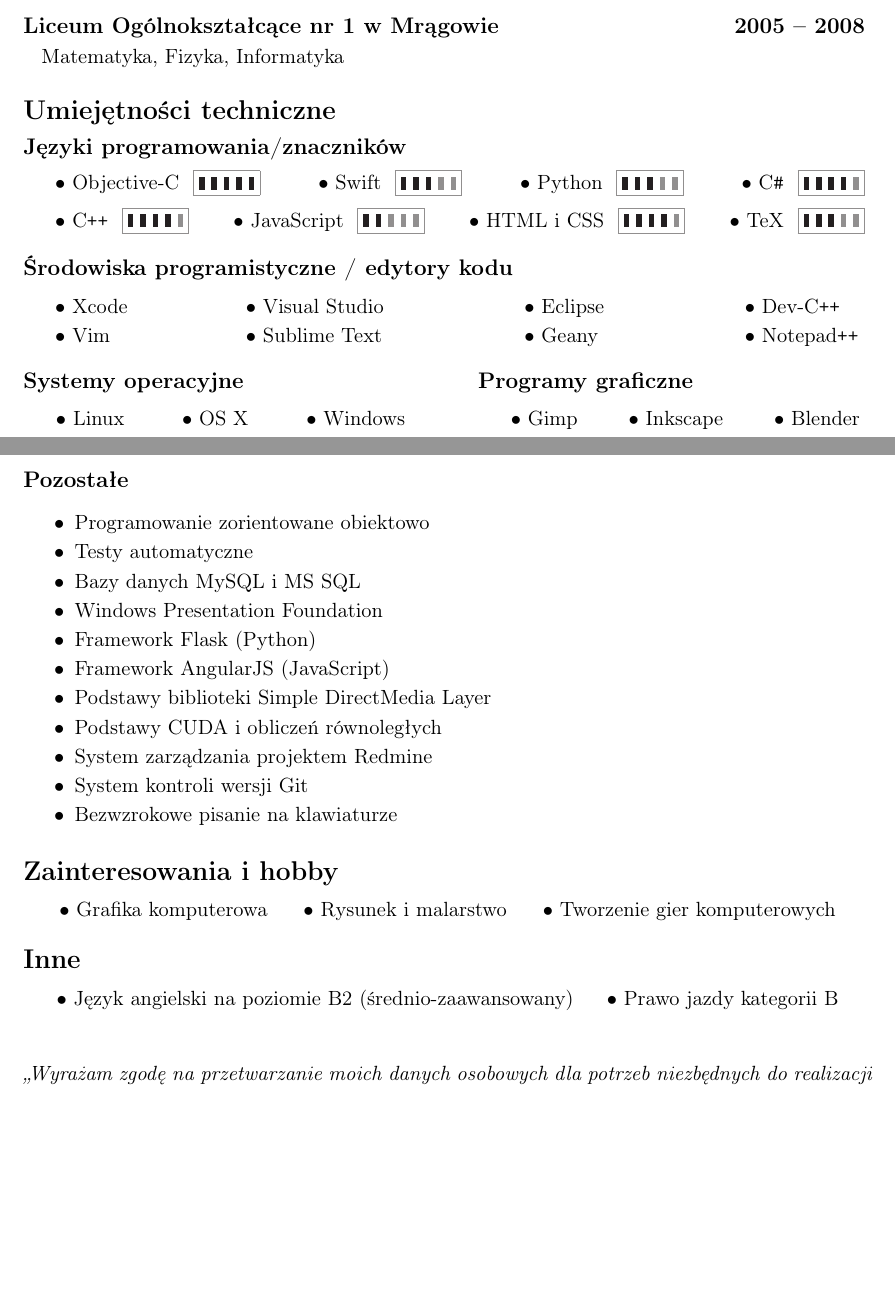
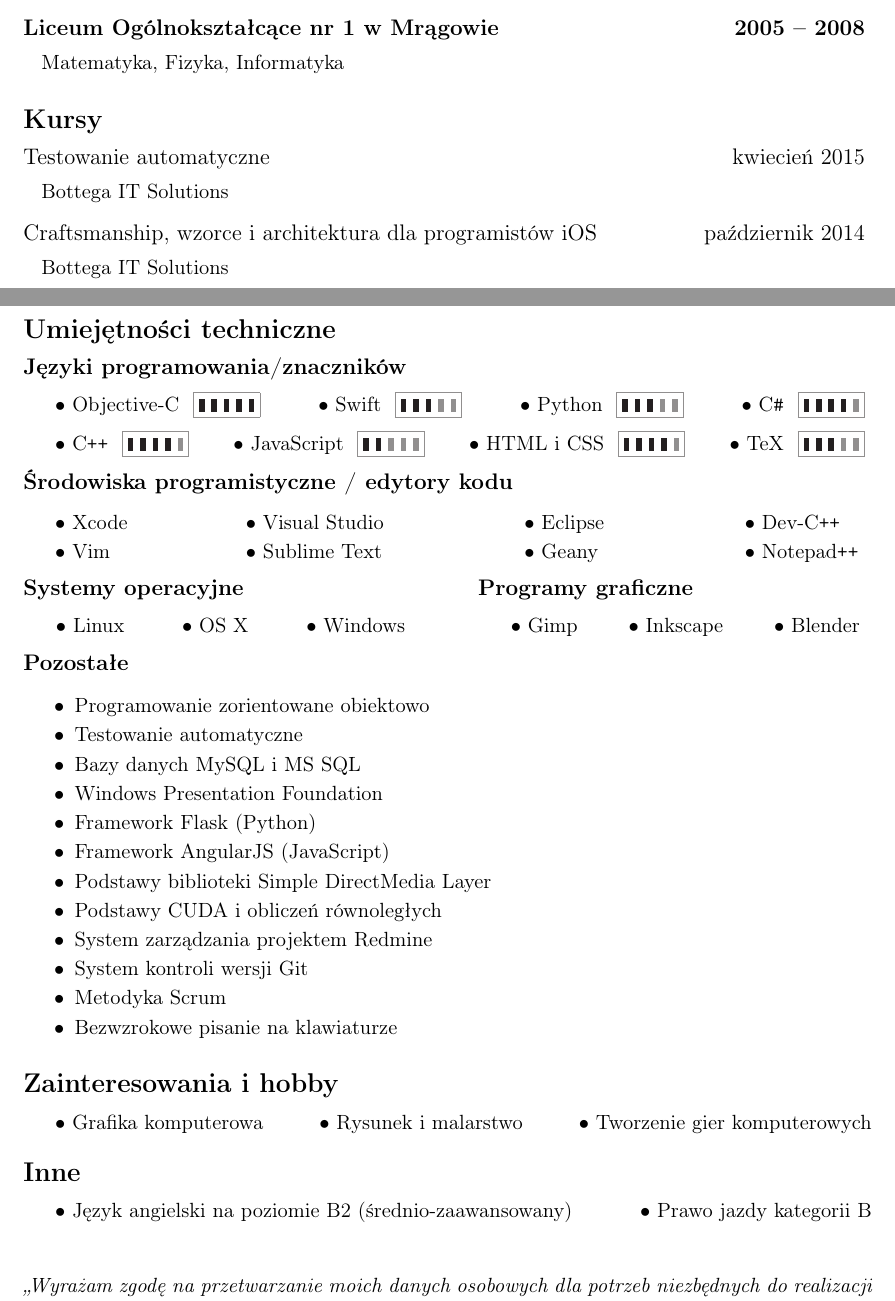
Before and after one commit to mrainka/curriculum-vitae, a LaTeX CV (CurriculumVitaePL.tex): two parts of pages 1 and 2 of 2, joined at a grey line, cut so that both start at the same text, the shorter picture padded with empty space. Compiled offline with pdfLaTeX.

Commit message:
Add courses

```diff
--- a/CurriculumVitaePL.tex
+++ b/CurriculumVitaePL.tex
@@ -91,9 +91,28 @@
         \item[ ] Matematyka, Fizyka, Informatyka
     \end{description}
 
+    %==================== KURSY ====================================================================
+
+    \vspace{0.3cm}
+    \noindent{\Large \bf Kursy}
+
+    \medskip
+    \noindent{\large Testowanie automatyczne \hfill kwiecień 2015}
+    \vspace{-1.6mm}
+    \begin{description} \itemsep0pt \parskip0pt \parsep0pt
+        \item[ ] Bottega IT Solutions
+    \end{description}
+
+    \noindent{\large Craftsmanship, wzorce i architektura dla programistów iOS \hfill październik 2014}
+    \vspace{-1.6mm}
+    \begin{description} \itemsep0pt \parskip0pt \parsep0pt
+        \item[ ] Bottega IT Solutions
+    \end{description}
+
     %==================== UMIEJĘTNOŚCI TECHNICZNE ==================================================
 
-    \vspace{0.3cm}
+    \newpage
+
     \noindent{\Large \bf Umiejętności techniczne}
 
     %---------- Języki programowania/znaczników ----------------------------------------------------
@@ -193,7 +212,7 @@
 
     %---------- Edytory kodu -----------------------------------------------------------------------
 
-    \bigskip
+    \medskip
     \noindent{\large \bf Środowiska programistyczne / edytory kodu}
 
     \medskip
@@ -204,7 +223,7 @@
         $\bullet$ Vim & $\bullet$ Sublime Text & $\bullet$ Geany & $\bullet$ Notepad\texttt{++}
     \end{tabular*}
 
-    \bigskip
+    \medskip
     \noindent
     \begin{minipage}[t]{0.45\textwidth}
 
@@ -243,9 +260,12 @@
     %---------- Pozostałe --------------------------------------------------------------------------
 
+    \vspace{0.1cm}
+
+    \medskip
     \noindent{\large \bf Pozostałe}
     \begin{itemize} \itemsep2pt \parskip0pt \parsep0pt
         \item Programowanie zorientowane obiektowo
-        \item Testy automatyczne
+        \item Testowanie automatyczne
         \item Bazy danych MySQL i MS SQL
         \item Windows Presentation Foundation
         \item Framework Flask (Python)
@@ -254,6 +274,7 @@
         \item Podstawy CUDA i obliczeń równoległych
         \item System zarządzania projektem Redmine
         \item System kontroli wersji Git
+        \item Metodyka Scrum
         \item Bezwzrokowe pisanie na klawiaturze
     \end{itemize}
 
@@ -263,15 +284,11 @@
     \noindent{\Large \bf Zainteresowania i hobby}
 
     \medskip
-    \centerline{
-        \hfill
     $\bullet$ Grafika komputerowa
     \hfill
     $\bullet$ Rysunek i malarstwo
     \hfill
     $\bullet$ Tworzenie gier komputerowych
-        \hfill
-    }
 
     %==================== INNE ====================================================================
 
```
Also changed, not shown: CurriculumVitaePL.pdf, CurriculumVitaePL.tex (6 more changed lines). Lines whose indentation alone changed are shown as unchanged.
